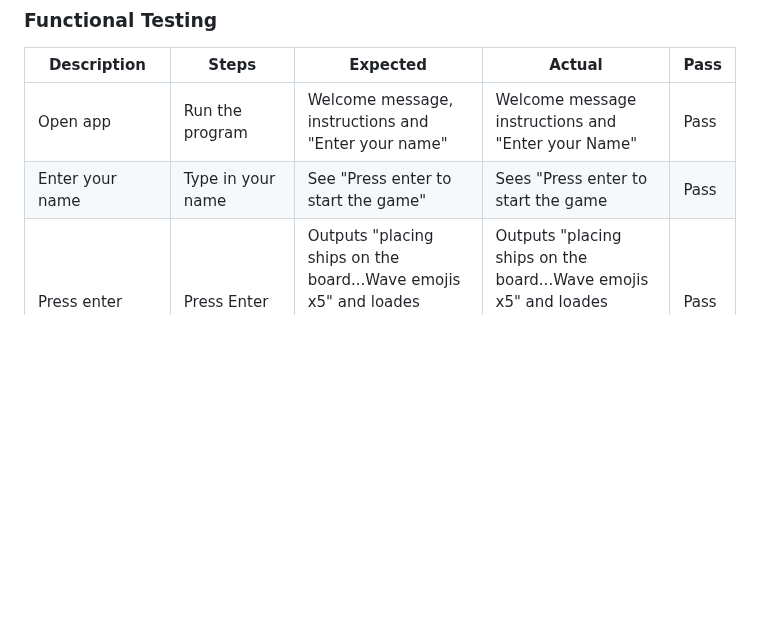
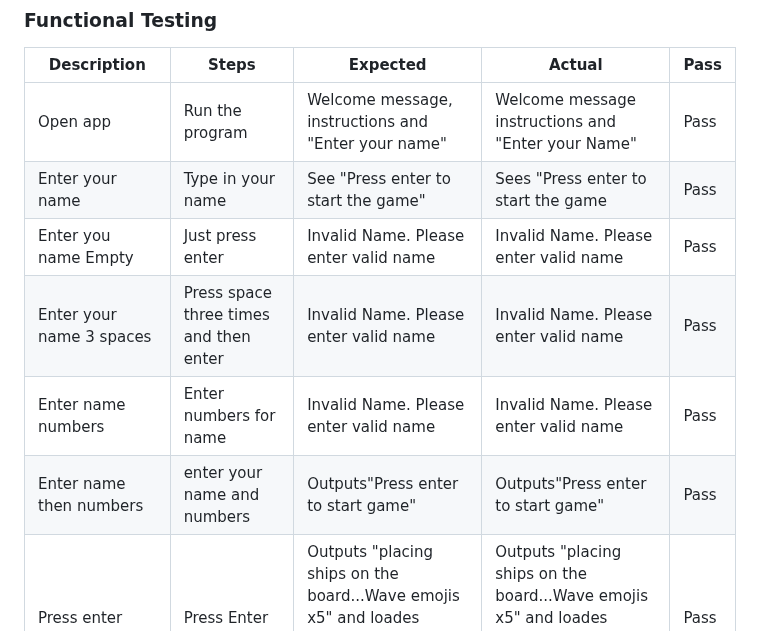
Before and after one commit to OscarBackman92/Battleship_PP3_CI, a Markdown page: README.md, the part around one of its changes. Drawn GitHub-style; blank space fills up the shorter version.

Commit message:
add testing to functinals

```diff
--- a/README.md
+++ b/README.md
@@ -95,6 +95,10 @@ Below are the execution tests that are done to this app.
 | --------------------------- | ---------------------------------------- | -------------------------------------------------------------------------------------------------------------------------- | -------------------------------------------------------------------------------------------------------------------------- | ---- |
 | Open app                    | Run the program                          | Welcome message, instructions and "Enter your name"                                                                        | Welcome message instructions and "Enter your Name"                                                                         | Pass |
 | Enter your name             | Type in your name                        | See "Press enter to start the game"                                                                                        | Sees "Press enter to start the game                                                                                        | Pass |
+| Enter you name Empty        | Just press enter                         | Invalid Name. Please enter valid name                                                                                      | Invalid Name. Please enter valid name                                                                                      | Pass |
+| Enter your name 3 spaces    | Press space three times and then enter   | Invalid Name. Please enter valid name                                                                                      | Invalid Name. Please enter valid name                                                                                      | Pass |
+| Enter name numbers          | Enter numbers for name                   | Invalid Name. Please enter valid name                                                                                      | Invalid Name. Please enter valid name                                                                                      | Pass |
+| Enter name then numbers     | enter your name and numbers              | Outputs"Press enter to start game"                                                                                         | Outputs"Press enter to start game"                                                                                         | Pass |
 | Press enter                 | Press Enter                              | Outputs "placing ships on the board...Wave emojis x5" and loades player board with 5 different ships placed at random      | Outputs "placing ships on the board...Wave emojis x5" and loades player board with 5 different ships placed at random      | Pass |
 | Missed guess                | Enter an e.g A1 Guess                    | Outputs Player missed enemy ship and marks the computer board with an M for miss on input location                         | Outputs Player missed enemy ship and marks the computer board with an M for miss on input location                         | Pass |
 | Guess hit                   | Enter an e.g A1 Guess                    | Outputs Player hit an enemy ship, Marks computer board with an X on input location                                         | Outputs Player hit an enemy ship, Marks computer board with an X on input location                                         | Pass |
```
Also changed, not shown: other parts of README.md (+0 -1 lines).
